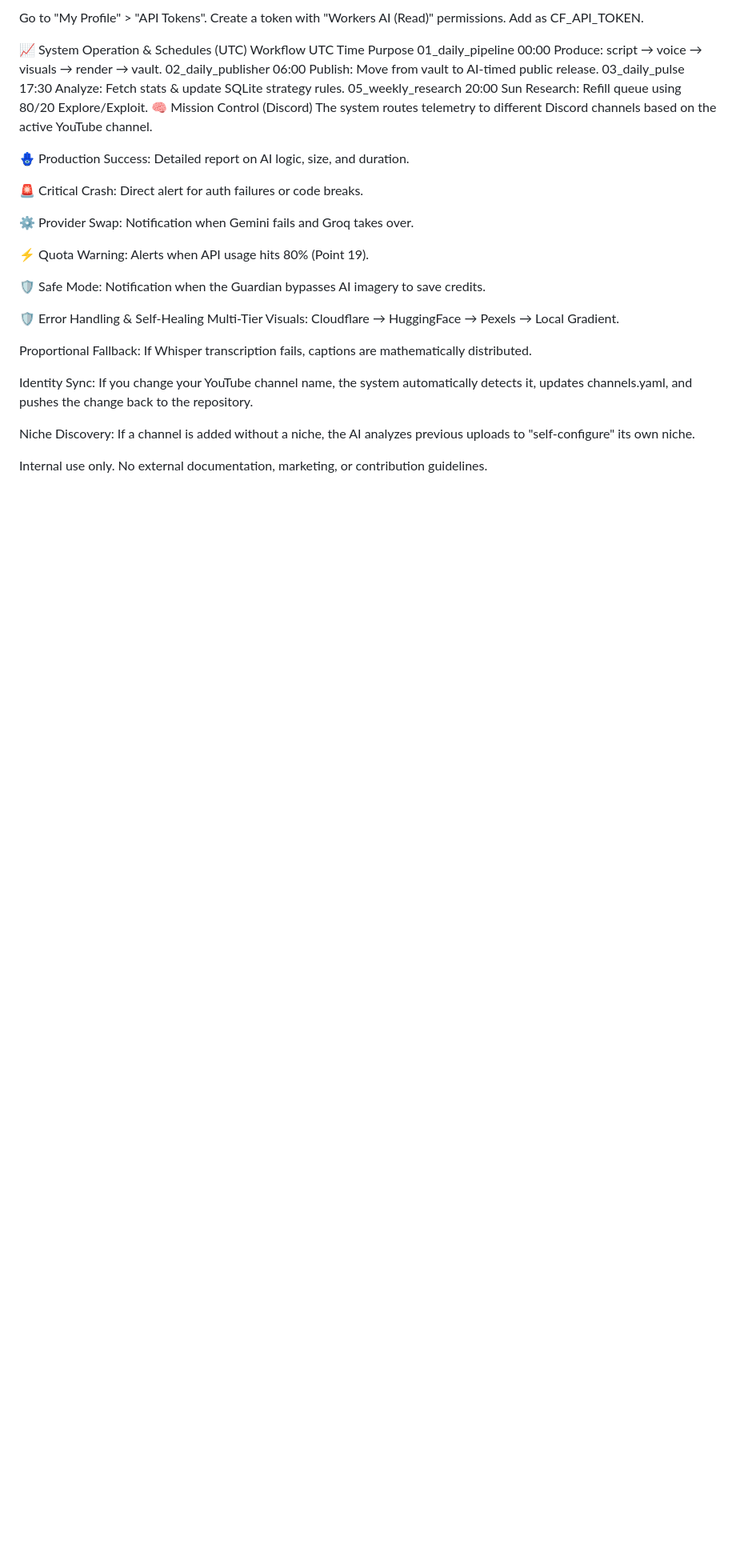
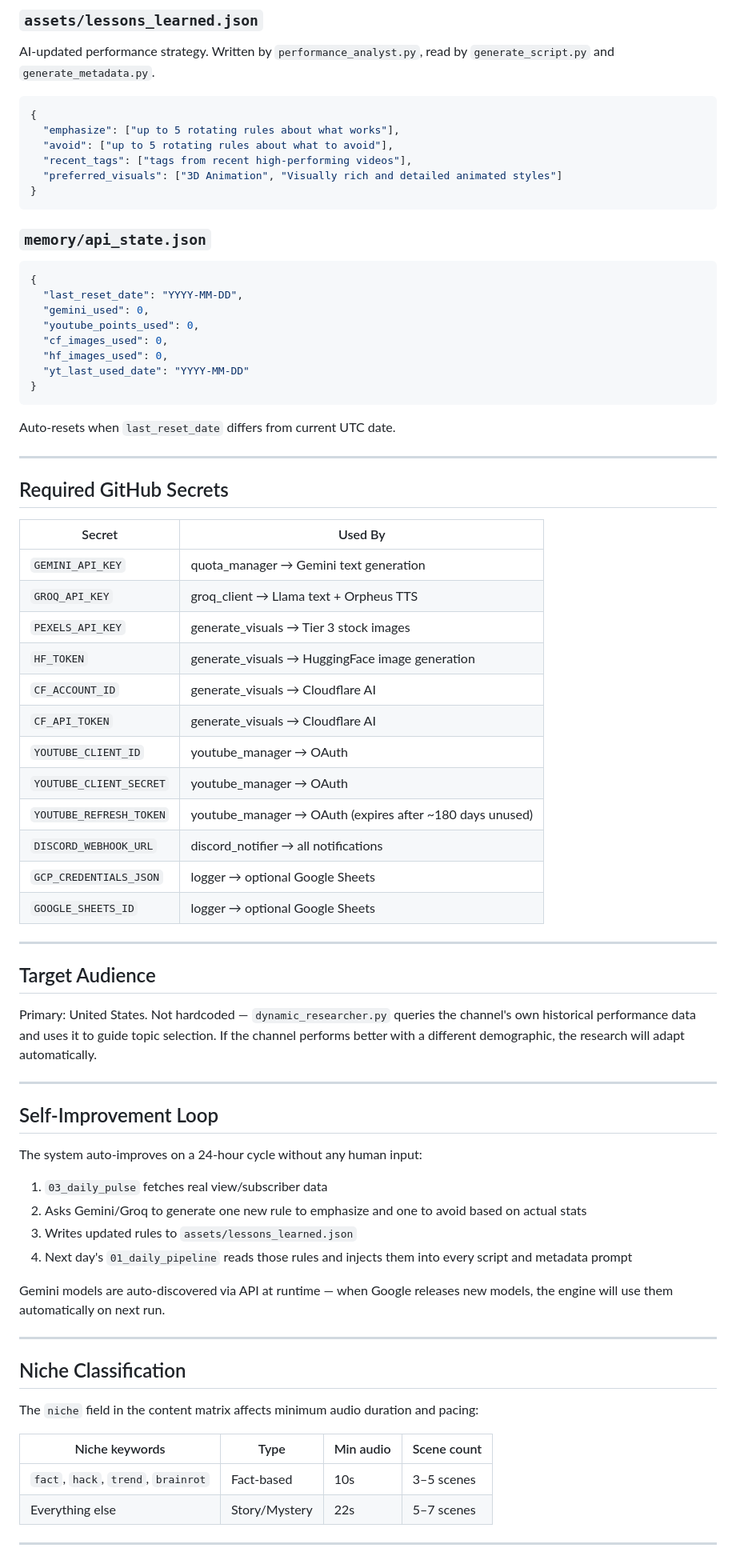
Before and after one commit to Naruto-67/yt-automation-engine, a Markdown page: README.md, the part around one of its changes. Shown at 80% size. GitHub-like rendering; blank space fills up the shorter version.

````diff
--- a/README.md
+++ b/README.md
@@ -91,32 +149,75 @@ Go to "AI" on the sidebar. Copy your Account ID. Add as CF_ACCOUNT_ID.
 
-Go to "My Profile" > "API Tokens". Create a token with "Workers AI (Read)" permissions. Add as CF_API_TOKEN.
+### `assets/lessons_learned.json`
+AI-updated performance strategy. Written by `performance_analyst.py`, read by `generate_script.py` and `generate_metadata.py`.
+```json
+{
+  "emphasize": ["up to 5 rotating rules about what works"],
+  "avoid": ["up to 5 rotating rules about what to avoid"],
+  "recent_tags": ["tags from recent high-performing videos"],
+  "preferred_visuals": ["3D Animation", "Visually rich and detailed animated styles"]
+}
+```
 
-📈 System Operation & Schedules (UTC)
-Workflow	UTC Time	Purpose
-01_daily_pipeline	00:00	Produce: script → voice → visuals → render → vault.
-02_daily_publisher	06:00	Publish: Move from vault to AI-timed public release.
-03_daily_pulse	17:30	Analyze: Fetch stats & update SQLite strategy rules.
-05_weekly_research	20:00 Sun	Research: Refill queue using 80/20 Explore/Exploit.
-🧠 Mission Control (Discord)
-The system routes telemetry to different Discord channels based on the active YouTube channel.
+### `memory/api_state.json`
+```json
+{
+  "last_reset_date": "YYYY-MM-DD",
+  "gemini_used": 0,
+  "youtube_points_used": 0,
+  "cf_images_used": 0,
+  "hf_images_used": 0,
+  "yt_last_used_date": "YYYY-MM-DD"
+}
+```
+Auto-resets when `last_reset_date` differs from current UTC date.
 
-🪬 Production Success: Detailed report on AI logic, size, and duration.
+---
 
-🚨 Critical Crash: Direct alert for auth failures or code breaks.
+## Required GitHub Secrets
 
-⚙️ Provider Swap: Notification when Gemini fails and Groq takes over.
+| Secret | Used By |
+|---|---|
+| `GEMINI_API_KEY` | quota_manager → Gemini text generation |
+| `GROQ_API_KEY` | groq_client → Llama text + Orpheus TTS |
+| `PEXELS_API_KEY` | generate_visuals → Tier 3 stock images |
+| `HF_TOKEN` | generate_visuals → HuggingFace image generation |
+| `CF_ACCOUNT_ID` | generate_visuals → Cloudflare AI |
+| `CF_API_TOKEN` | generate_visuals → Cloudflare AI |
+| `YOUTUBE_CLIENT_ID` | youtube_manager → OAuth |
+| `YOUTUBE_CLIENT_SECRET` | youtube_manager → OAuth |
+| `YOUTUBE_REFRESH_TOKEN` | youtube_manager → OAuth (expires after ~180 days unused) |
+| `DISCORD_WEBHOOK_URL` | discord_notifier → all notifications |
+| `GCP_CREDENTIALS_JSON` | logger → optional Google Sheets |
+| `GOOGLE_SHEETS_ID` | logger → optional Google Sheets |
 
-⚡ Quota Warning: Alerts when API usage hits 80% (Point 19).
+---
 
-🛡️ Safe Mode: Notification when the Guardian bypasses AI imagery to save credits.
+## Target Audience
 
-🛡️ Error Handling & Self-Healing
-Multi-Tier Visuals: Cloudflare → HuggingFace → Pexels → Local Gradient.
+Primary: United States. Not hardcoded — `dynamic_researcher.py` queries the channel's own historical performance data and uses it to guide topic selection. If the channel performs better with a different demographic, the research will adapt automatically.
 
-Proportional Fallback: If Whisper transcription fails, captions are mathematically distributed.
+---
 
-Identity Sync: If you change your YouTube channel name, the system automatically detects it, updates channels.yaml, and pushes the change back to the repository.
+## Self-Improvement Loop
 
-Niche Discovery: If a channel is added without a niche, the AI analyzes previous uploads to "self-configure" its own niche.
+The system auto-improves on a 24-hour cycle without any human input:
+1. `03_daily_pulse` fetches real view/subscriber data
+2. Asks Gemini/Groq to generate one new rule to emphasize and one to avoid based on actual stats
+3. Writes updated rules to `assets/lessons_learned.json`
+4. Next day's `01_daily_pipeline` reads those rules and injects them into every script and metadata prompt
 
-Internal use only. No external documentation, marketing, or contribution guidelines.
+Gemini models are auto-discovered via API at runtime — when Google releases new models, the engine will use them automatically on next run.
+
+---
+
+## Niche Classification
+
+The `niche` field in the content matrix affects minimum audio duration and pacing:
+
+| Niche keywords | Type | Min audio | Scene count |
+|---|---|---|---|
+| `fact`, `hack`, `trend`, `brainrot` | Fact-based | 10s | 3–5 scenes |
+| Everything else | Story/Mystery | 22s | 5–7 scenes |
+
+---
+
````
Also changed, not shown: other parts of README.md (+133 -62 lines).
